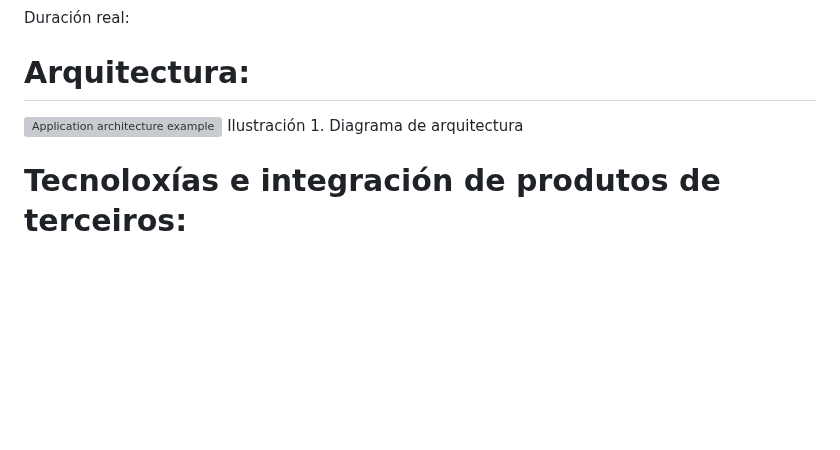
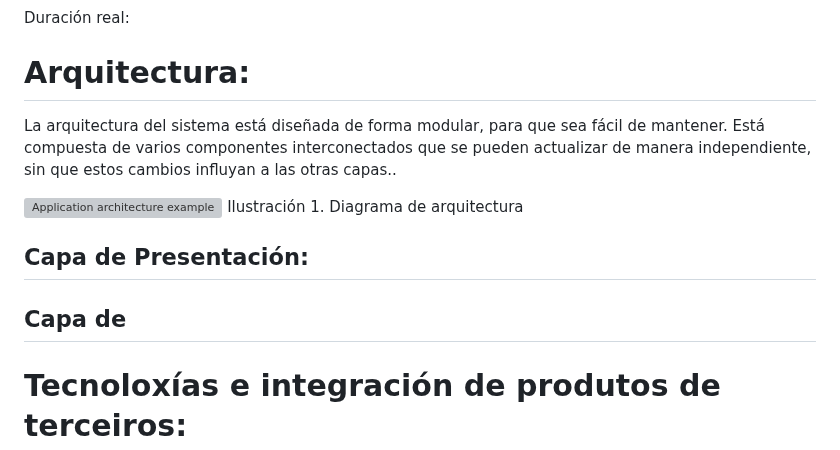
Before and after one commit to Raven-4/web_Mediacion, a Markdown page: README.md, the part around the change. GitHub-like rendering; blank space fills up the shorter version; grey boxes are pictures that could not be loaded.

```diff
--- a/README.md
+++ b/README.md
@@ -222,8 +222,14 @@ Duración real:
 
 # Arquitectura:
 
+La arquitectura del sistema está diseñada de forma modular, para que sea fácil de mantener. Está compuesta de varios componentes interconectados que se pueden actualizar de manera independiente, sin que estos cambios influyan a las otras capas..
+
 ![Application architecture example](https://github.com/Raven-4/web_Mediacion/assets/121634522/cc126678-d3c4-4596-b2c1-07269160ed19)
 Ilustración 1. Diagrama de arquitectura
+
+## Capa de Presentación:
+
+## Capa de
 
 # Tecnoloxías e integración de produtos de terceiros:
 describiranse adecuadamente as tecnoloxías utilizadas para o desenvolvemento do traballo, así coma os diversos produtos que non son da autoría do/da estudante, xustificando a súa utilización.
```
